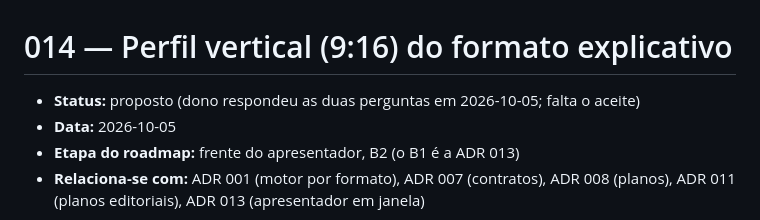
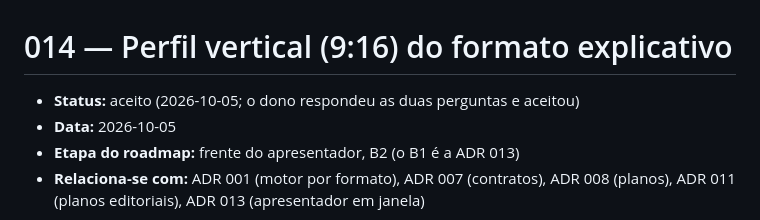
Before and after one commit to ViniciusKoiti/video-pipeline, a Markdown page: docs/decisions/014-perfil-vertical.md, the part around the change. Rendered like a GitHub page.

Commit message:
ADR 014 aceita pelo dono
Co-Authored-By: Claude Sonnet 5.5 <noreply@anthropic.com>

```diff
--- a/docs/decisions/014-perfil-vertical.md
+++ b/docs/decisions/014-perfil-vertical.md
@@ -1,6 +1,6 @@
 # 014 — Perfil vertical (9:16) do formato explicativo
 
-- **Status:** proposto (dono respondeu as duas perguntas em 2026-10-05; falta o aceite)
+- **Status:** aceito (2026-10-05; o dono respondeu as duas perguntas e aceitou)
 - **Data:** 2026-10-05
 - **Etapa do roadmap:** frente do apresentador, B2 (o B1 é a ADR 013)
 - **Relaciona-se com:** ADR 001 (motor por formato), ADR 007 (contratos), ADR 008 (planos), ADR 011 (planos
```
